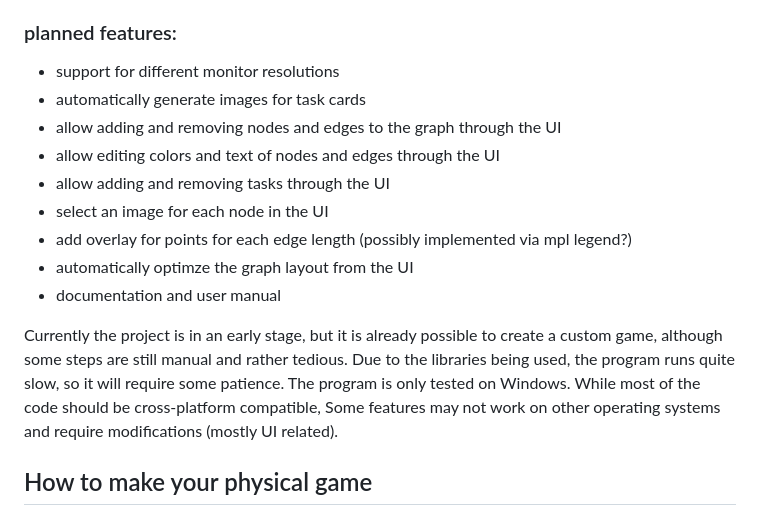
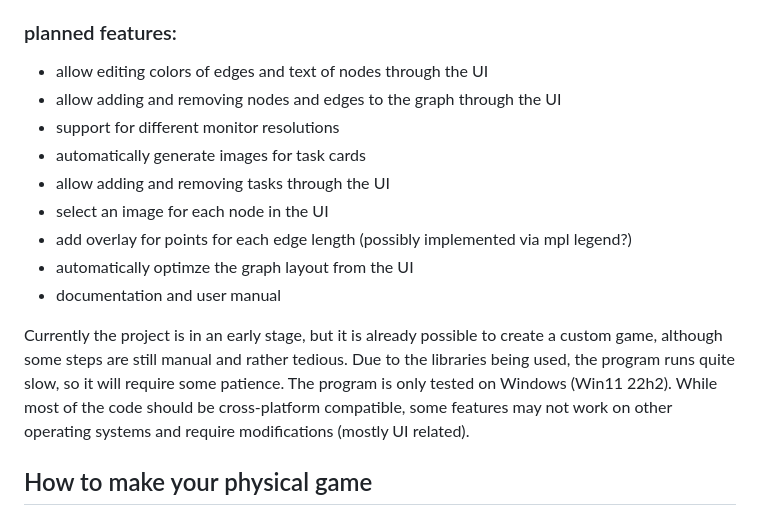
Before and after one commit to simulatedScience/Beleriand_Ticket-to-Ride, a Markdown page: README.md, the part around the change. GitHub-like rendering.

Commit message:
updated README with current progress

```diff
--- a/README.md
+++ b/README.md
@@ -10,17 +10,17 @@ This project implements tools to create your very own, custom ticket to ride gam
 - automatic graph analysis tools ([inspired by](https://towardsdatascience.com/playing-ticket-to-ride-like-a-computer-programmer-2129ac4909d9))
 
 ### planned features:
+- allow editing colors of edges and text of nodes through the UI
+- allow adding and removing nodes and edges to the graph through the UI
 - support for different monitor resolutions
 - automatically generate images for task cards
-- allow adding and removing nodes and edges to the graph through the UI
-- allow editing colors and text of nodes and edges through the UI
 - allow adding and removing tasks through the UI
 - select an image for each node in the UI
 - add overlay for points for each edge length (possibly implemented via mpl legend?)
 - automatically optimze the graph layout from the UI
 - documentation and user manual
 
-Currently the project is in an early stage, but it is already possible to create a custom game, although some steps are still manual and rather tedious. Due to the libraries being used, the program runs quite slow, so it will require some patience. The program is only tested on Windows. While most of the code should be cross-platform compatible, Some features may not work on other operating systems and require modifications (mostly UI related).
+Currently the project is in an early stage, but it is already possible to create a custom game, although some steps are still manual and rather tedious. Due to the libraries being used, the program runs quite slow, so it will require some patience. The program is only tested on Windows (Win11 22h2). While most of the code should be cross-platform compatible, some features may not work on other operating systems and require modifications (mostly UI related).
 
 ## How to make your physical game
 The program mostly helps just with creating the game board. However, it is still necessary to create the game cards and pieces yourself.
```
